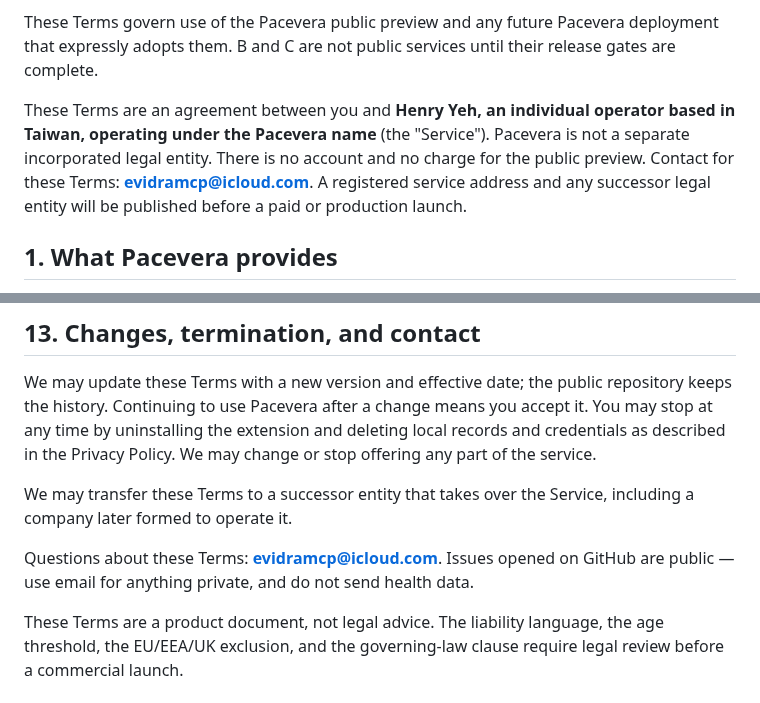
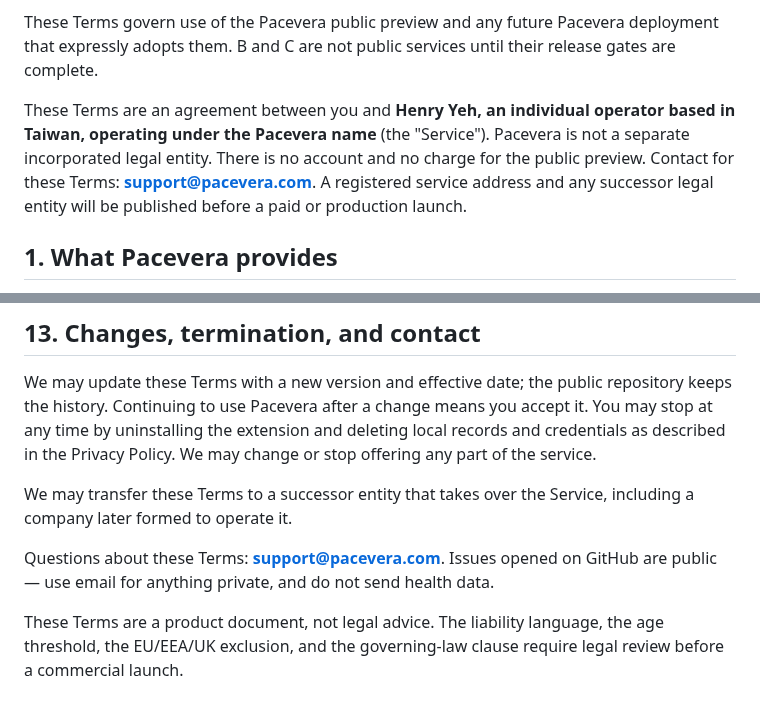
Before and after one commit to henryyeh182/evidra, a Markdown page: TERMS.md, 2 parts joined by grey strips. GitHub-like rendering.

```diff
--- a/TERMS.md
+++ b/TERMS.md
@@ -27,7 +27,7 @@ The canonical Terms are reproduced below.
 
 These Terms govern use of the Pacevera public preview and any future Pacevera deployment that expressly adopts them. B and C are not public services until their release gates are complete.
 
-These Terms are an agreement between you and **Henry Yeh, an individual operator based in Taiwan, operating under the Pacevera name** (the "Service"). Pacevera is not a separate incorporated legal entity. There is no account and no charge for the public preview. Contact for these Terms: **evidramcp@icloud.com**. A registered service address and any successor legal entity will be published before a paid or production launch.
+These Terms are an agreement between you and **Henry Yeh, an individual operator based in Taiwan, operating under the Pacevera name** (the "Service"). Pacevera is not a separate incorporated legal entity. There is no account and no charge for the public preview. Contact for these Terms: **support@pacevera.com**. A registered service address and any successor legal entity will be published before a paid or production launch.
 
 ## 1. What Pacevera provides
 
@@ -99,6 +99,6 @@ We may update these Terms with a new version and effective date; the public repo
 
 We may transfer these Terms to a successor entity that takes over the Service, including a company later formed to operate it.
 
-Questions about these Terms: **evidramcp@icloud.com**. Issues opened on GitHub are public — use email for anything private, and do not send health data.
+Questions about these Terms: **support@pacevera.com**. Issues opened on GitHub are public — use email for anything private, and do not send health data.
 
 These Terms are a product document, not legal advice. The liability language, the age threshold, the EU/EEA/UK exclusion, and the governing-law clause require legal review before a commercial launch.
```
Also changed, not shown: other parts of TERMS.md (+4 -4 lines), PRIVACY.md (+5 -5 lines), README.md (+1 -1 lines).
